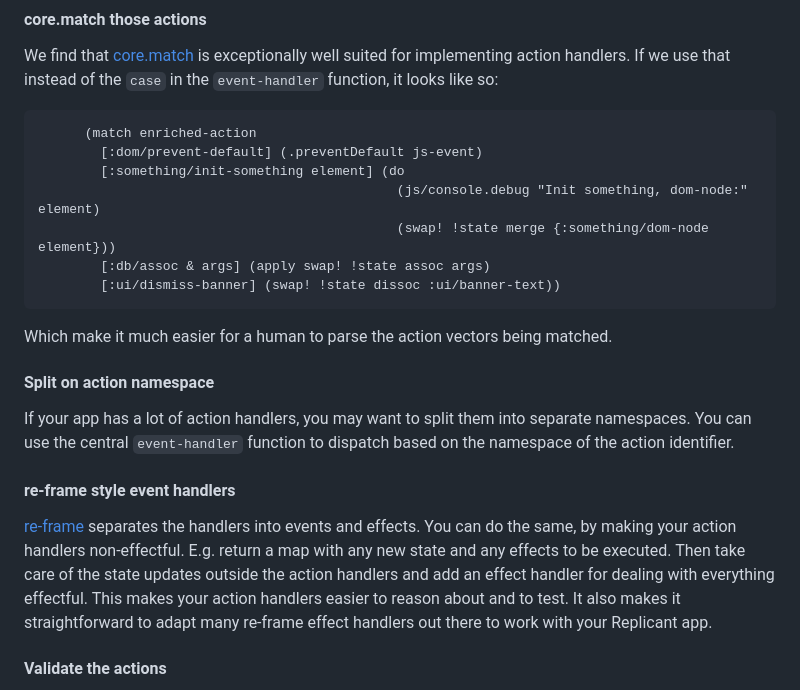
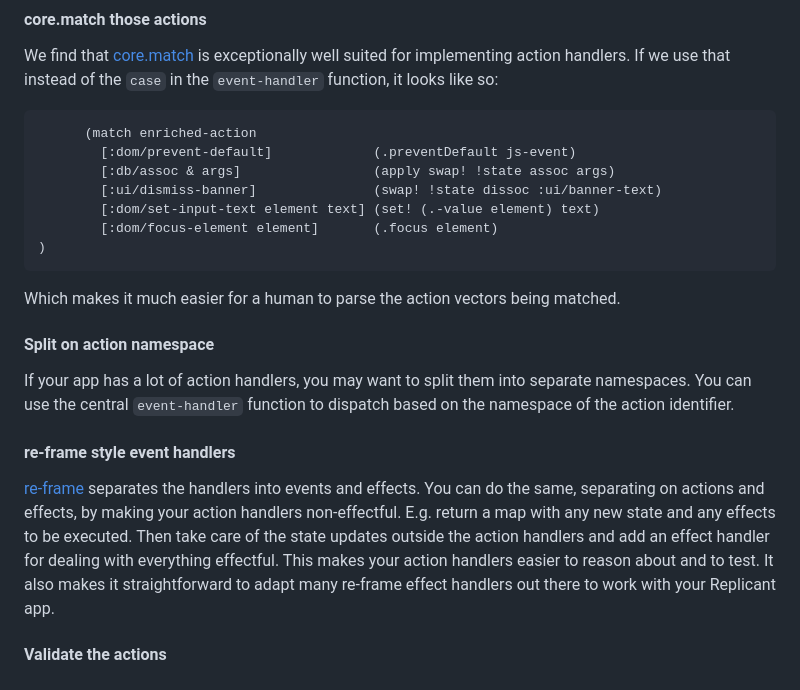
Before and after one commit to anteoas/replicant-mini-app, a Markdown page: README.md, the part around one of its changes. Rendered like a GitHub page.

````diff
--- a/README.md
+++ b/README.md
@@ -81,15 +126,15 @@ We find that [core.match](https://github.com/clojure/core.match) is exceptionall
 
 ```clojure
       (match enriched-action
-        [:dom/prevent-default] (.preventDefault js-event)
-        [:something/init-something element] (do
-                                              (js/console.debug "Init something, dom-node:" element)
-                                              (swap! !state merge {:something/dom-node element}))
-        [:db/assoc & args] (apply swap! !state assoc args)
-        [:ui/dismiss-banner] (swap! !state dissoc :ui/banner-text))
+        [:dom/prevent-default]             (.preventDefault js-event)
+        [:db/assoc & args]                 (apply swap! !state assoc args)
+        [:ui/dismiss-banner]               (swap! !state dissoc :ui/banner-text)
+        [:dom/set-input-text element text] (set! (.-value element) text)
+        [:dom/focus-element element]       (.focus element)
+)
 ```
 
-Which make it much easier for a human to parse the action vectors being matched.
+Which makes it much easier for a human to parse the action vectors being matched.
 
 #### Split on action namespace
 
@@ -97,7 +142,7 @@ If your app has a lot of action handlers, you may want to split them into separa
 
 #### re-frame style event handlers
 
-[re-frame](https://github.com/day8/re-frame) separates the handlers into events and effects. You can do the same, by making your action handlers non-effectful. E.g. return a map with any new state and any effects to be executed. Then take care of the state updates outside the action handlers and add an effect handler for dealing with everything effectful. This makes your action handlers easier to reason about and to test. It also makes it straightforward to adapt many re-frame effect handlers out there to work with your Replicant app.
+[re-frame](https://github.com/day8/re-frame) separates the handlers into events and effects. You can do the same, separating on actions and effects, by making your action handlers non-effectful. E.g. return a map with any new state and any effects to be executed. Then take care of the state updates outside the action handlers and add an effect handler for dealing with everything effectful. This makes your action handlers easier to reason about and to test. It also makes it straightforward to adapt many re-frame effect handlers out there to work with your Replicant app.
 
 #### Validate the actions
 
````
Also changed, not shown: other parts of README.md (+48 -3 lines).
